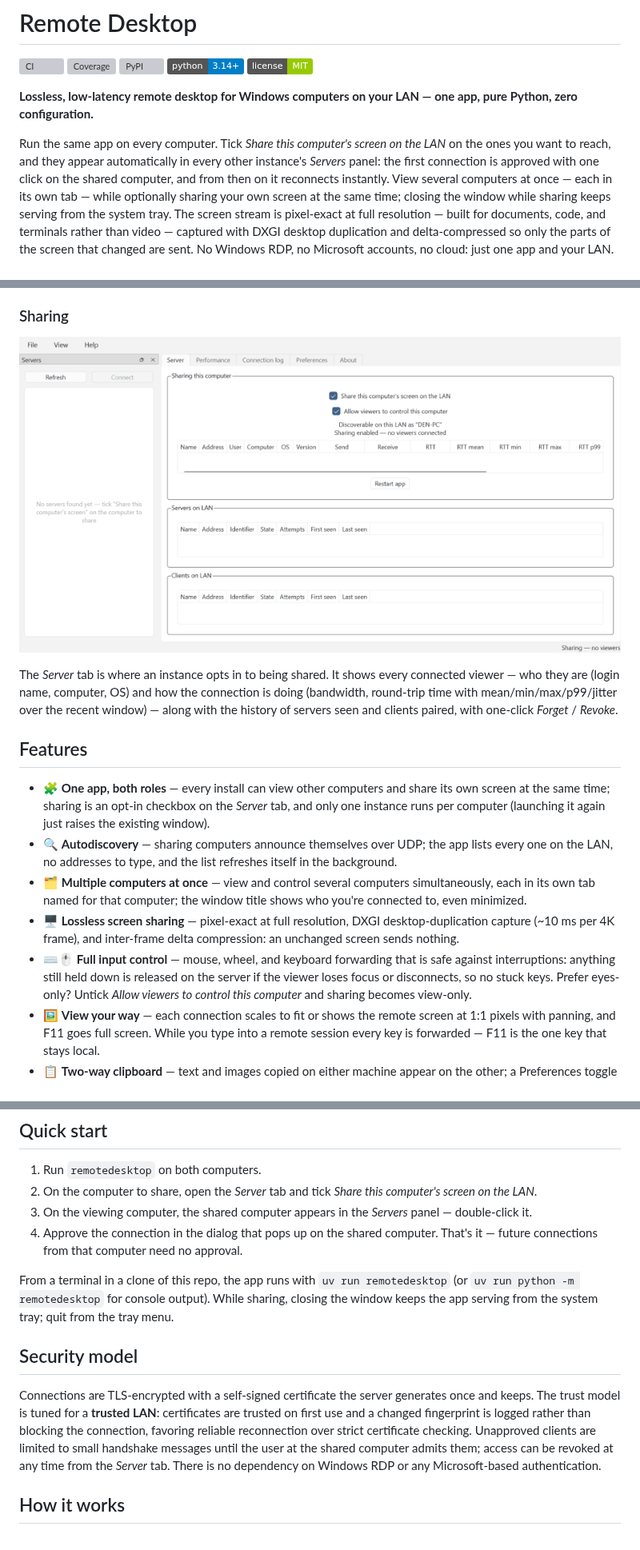
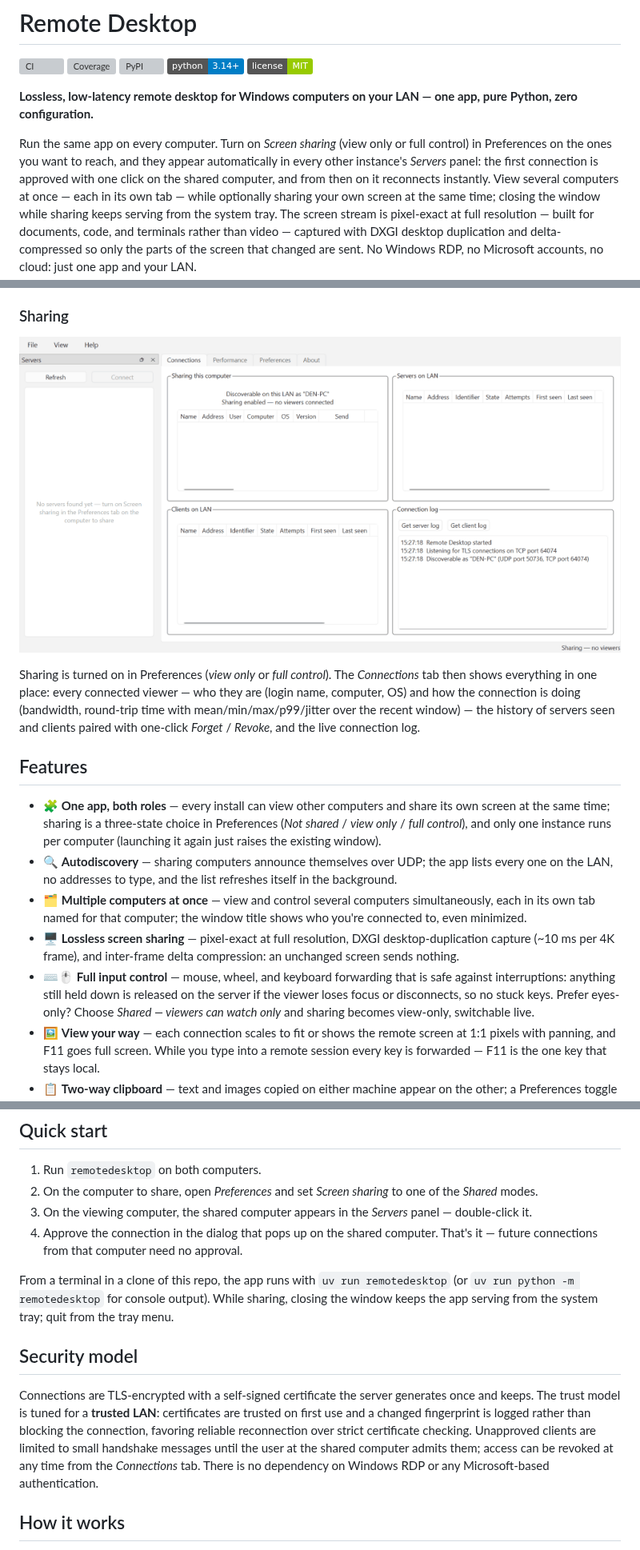
Before and after one commit to jamesabel/remotedesktop, a Markdown page: readme.md, 3 parts joined by grey strips. Shown at 80% size. Drawn GitHub-style; pictures changed too: docs/media/server-demo.gif; badges without logos; grey boxes are pictures that could not be loaded.

```diff
--- a/readme.md
+++ b/readme.md
@@ -8,11 +8,11 @@
 
 **Lossless, low-latency remote desktop for Windows computers on your LAN — one app, pure Python, zero configuration.**
 
-Run the same app on every computer. Tick *Share this computer's screen on
-the LAN* on the ones you want to reach, and they appear automatically in
-every other instance's *Servers* panel: the first connection is approved
-with one click on the shared computer, and from then on it reconnects
-instantly. View several computers at once — each in its own tab — while
+Run the same app on every computer. Turn on *Screen sharing* (view only or
+full control) in Preferences on the ones you want to reach, and they appear
+automatically in every other instance's *Servers* panel: the first
+connection is approved with one click on the shared computer, and from then
+on it reconnects instantly. View several computers at once — each in its own tab — while
 optionally sharing your own screen at the same time; closing the window
 while sharing keeps serving from the system tray. The screen stream is
 pixel-exact at full resolution — built for documents, code, and terminals
@@ -37,19 +37,20 @@ time with live statistics.
 
 ![Sharing demo](https://raw.githubusercontent.com/jamesabel/remotedesktop/master/docs/media/server-demo.gif)
 
-The *Server* tab is where an instance opts in to being shared. It shows
-every connected viewer — who they are (login name, computer, OS) and how
-the connection is doing (bandwidth, round-trip time with
-mean/min/max/p99/jitter over the recent window) — along with the history
-of servers seen and clients paired, with one-click *Forget* / *Revoke*.
+Sharing is turned on in Preferences (*view only* or *full control*). The
+*Connections* tab then shows everything in one place: every connected
+viewer — who they are (login name, computer, OS) and how the connection is
+doing (bandwidth, round-trip time with mean/min/max/p99/jitter over the
+recent window) — the history of servers seen and clients paired with
+one-click *Forget* / *Revoke*, and the live connection log.
 
 ## Features
 
-- 🧩 **One app, both roles** — every install can view other computers and share its own screen at the same time; sharing is an opt-in checkbox on the *Server* tab, and only one instance runs per computer (launching it again just raises the existing window).
+- 🧩 **One app, both roles** — every install can view other computers and share its own screen at the same time; sharing is a three-state choice in Preferences (*Not shared* / *view only* / *full control*), and only one instance runs per computer (launching it again just raises the existing window).
 - 🔍 **Autodiscovery** — sharing computers announce themselves over UDP; the app lists every one on the LAN, no addresses to type, and the list refreshes itself in the background.
 - 🗂️ **Multiple computers at once** — view and control several computers simultaneously, each in its own tab named for that computer; the window title shows who you're connected to, even minimized.
 - 🖥️ **Lossless screen sharing** — pixel-exact at full resolution, DXGI desktop-duplication capture (~10 ms per 4K frame), and inter-frame delta compression: an unchanged screen sends nothing.
-- ⌨️🖱️ **Full input control** — mouse, wheel, and keyboard forwarding that is safe against interruptions: anything still held down is released on the server if the viewer loses focus or disconnects, so no stuck keys. Prefer eyes-only? Untick *Allow viewers to control this computer* and sharing becomes view-only.
+- ⌨️🖱️ **Full input control** — mouse, wheel, and keyboard forwarding that is safe against interruptions: anything still held down is released on the server if the viewer loses focus or disconnects, so no stuck keys. Prefer eyes-only? Choose *Shared — viewers can watch only* and sharing becomes view-only, switchable live.
 - 🖼️ **View your way** — each connection scales to fit or shows the remote screen at 1:1 pixels with panning, and F11 goes full screen. While you type into a remote session every key is forwarded — F11 is the one key that stays local.
 - 📋 **Two-way clipboard** — text and images copied on either machine appear on the other; a Preferences toggle turns syncing off entirely.
 - 🔒 **TLS + approve-once pairing** — every connection is encrypted; the server user approves a new client once, after which it reconnects with a stored token and no prompt.
@@ -82,8 +83,8 @@ it prepares the environment on first use and launches the app.
 ## Quick start
 
 1. Run `remotedesktop` on both computers.
-2. On the computer to share, open the *Server* tab and tick
-   *Share this computer's screen on the LAN*.
+2. On the computer to share, open *Preferences* and set *Screen sharing*
+   to one of the *Shared* modes.
 3. On the viewing computer, the shared computer appears in the *Servers*
    panel — double-click it.
 4. Approve the connection in the dialog that pops up on the shared
@@ -103,7 +104,7 @@ certificates are trusted on first use and a changed fingerprint is logged
 rather than blocking the connection, favoring reliable reconnection over
 strict certificate checking. Unapproved clients are limited to small
 handshake messages until the user at the shared computer admits them;
-access can be revoked at any time from the *Server* tab. There is
+access can be revoked at any time from the *Connections* tab. There is
 no dependency
 on Windows RDP or any Microsoft-based authentication.
 
```
Also changed, not shown: CLAUDE.md (+5 -5 lines), 9 other files.
